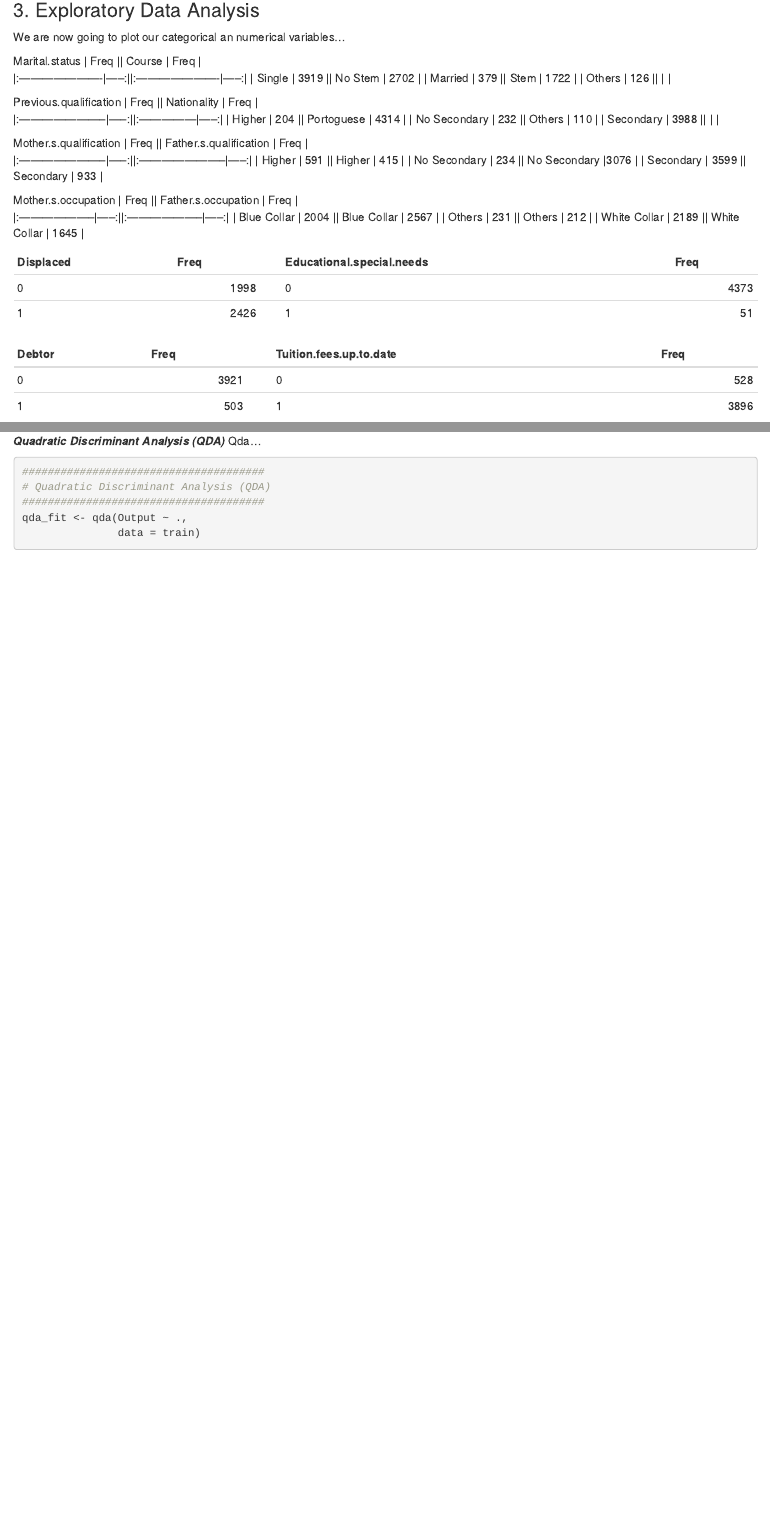
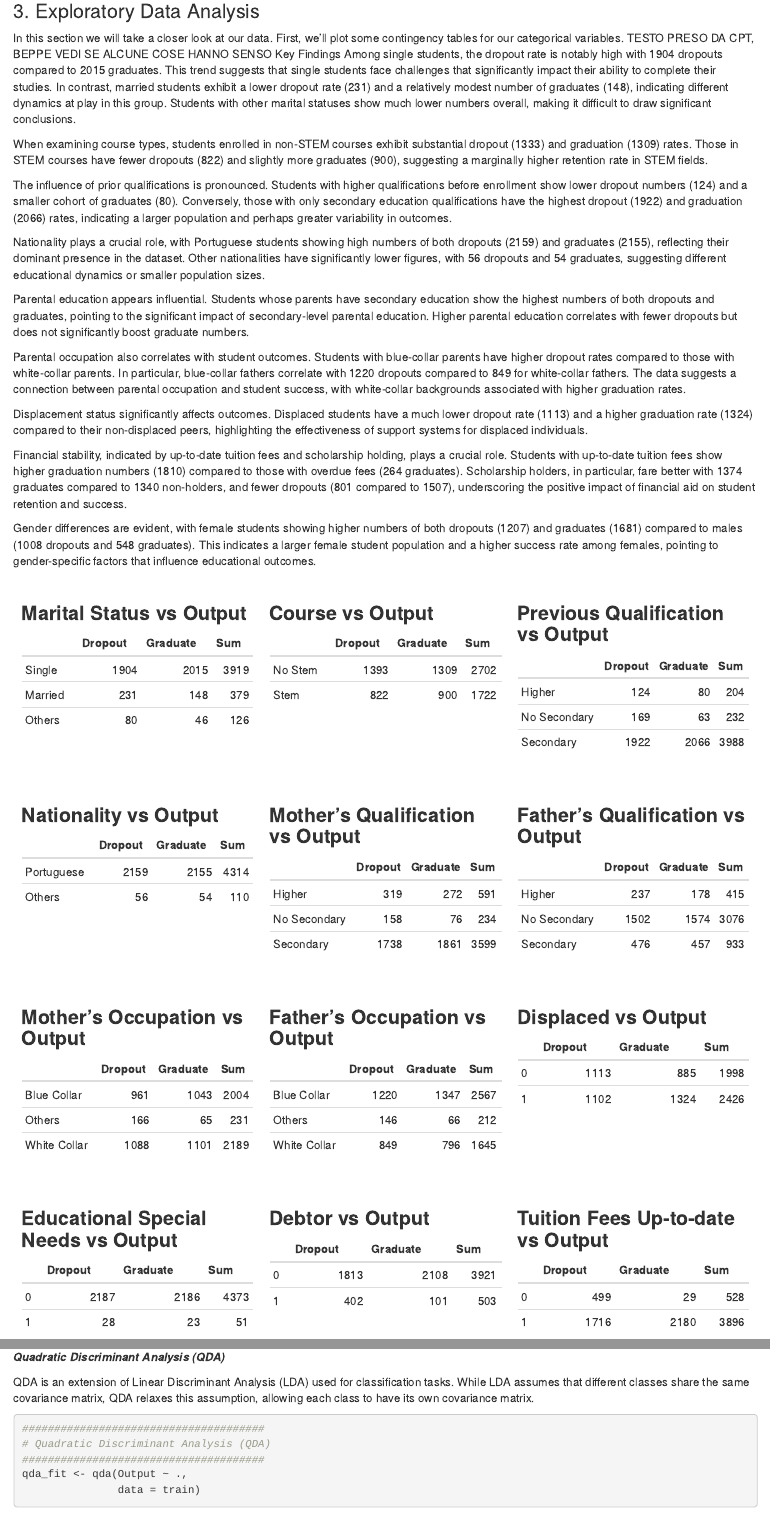
Before and after one commit to matteogorni2/Statistics_project, an R Markdown document (stat_text.rmd): the page in a window 1100 px wide, from 4590 px down before the commit and from 4180 px down after it, so that both start at the same text, and a second part further down, joined at a grey line. Rendered offline with R 4.5, knitr and Pandoc, with nearby package versions; some code elsewhere in the file could not run offline.

Commit message:
Add files via upload

````diff
--- a/stat_text.rmd
+++ b/stat_text.rmd
@@ -374,38 +376,19 @@ boxplot(train$Age.at.enrollment ~ train$Output)
 
 ### 3. Exploratory Data Analysis
 
-We are now going to plot our categorical an numerical variables...
+In this section we will take a closer look at our data. First, we'll plot some contingency tables for our categorical variables.
+TESTO PRESO DA CPT, BEPPE VEDI SE ALCUNE COSE HANNO SENSO
+Key Findings
+Among single students, the dropout rate is notably high with 1904 dropouts compared to 2015 graduates. This trend suggests that single students face challenges that significantly impact their ability to complete their studies. In contrast, married students exhibit a lower dropout rate (231) and a relatively modest number of graduates (148), indicating different dynamics at play in this group. Students with other marital statuses show much lower numbers overall, making it difficult to draw significant conclusions.
 
-| Marital.status        | Freq || Course                | Freq |
-|:----------------------|-----:||:----------------------|-----:|
-| Single                | 3919 || No Stem               | 2702 |
-| Married               |  379 || Stem                  | 1722 |
-| Others                |  126 ||                       |      |
+When examining course types, students enrolled in non-STEM courses exhibit substantial dropout (1333) and graduation (1309) rates. Those in STEM courses have fewer dropouts (822) and slightly more graduates (900), suggesting a marginally higher retention rate in STEM fields.
 
-| Previous.qualification | Freq || Nationality    | Freq |
-|:-----------------------|-----:||:---------------|-----:|
-| Higher                 |  204 || Portoguese     | 4314 |
-| No Secondary           |  232 || Others         |  110 |
-| Secondary              | 3988 ||                |      |
+The influence of prior qualifications is pronounced. Students with higher qualifications before enrollment show lower dropout numbers (124) and a smaller cohort of graduates (80). Conversely, those with only secondary education qualifications have the highest dropout (1922) and graduation (2066) rates, indicating a larger population and perhaps greater variability in outcomes.
 
-| Mother.s.qualification | Freq || Father.s.qualification | Freq |
-|:-----------------------|-----:||:-----------------------|-----:|
-| Higher                 |  591 || Higher                 |  415 |
-| No Secondary           |  234 || No Secondary           |3076 |
-| Secondary              | 3599 || Secondary              |  933 |
+Nationality plays a crucial role, with Portuguese students showing high numbers of both dropouts (2159) and graduates (2155), reflecting their dominant presence in the dataset. Other nationalities have significantly lower figures, with 56 dropouts and 54 graduates, suggesting different educational dynamics or smaller population sizes.
 
-| Mother.s.occupation | Freq || Father.s.occupation | Freq |
-|:--------------------|-----:||:--------------------|-----:|
-| Blue Collar         | 2004 || Blue Collar         | 2567 |
-| Others              |  231 || Others              |  212 |
-| White Collar        | 2189 || White Collar        | 1645 |
+Parental education appears influential. Students whose parents have secondary education show the highest numbers of both dropouts and graduates, pointing to the significant impact of secondary-level parental education. Higher parental education correlates with fewer dropouts but does not significantly boost graduate numbers.
 
-| Displaced | Freq |       | Educational.special.needs | Freq |
-|:----------|-----:|-------|:---------------------------|-----:|
-| 0         | 1998 |       | 0                           | 4373 |
-| 1         | 2426 |       | 1                           |   51 |
+Parental occupation also correlates with student outcomes. Students with blue-collar parents have higher dropout rates compared to those with white-collar parents. In particular, blue-collar fathers correlate with 1220 dropouts compared to 849 for white-collar fathers. The data suggests a connection between parental occupation and student success, with white-collar backgrounds associated with higher graduation rates.
 
-| Debtor | Freq |       | Tuition.fees.up.to.date | Freq |
-|:-------|-----:|-------|:-------------------------|-----:|
-| 0      | 3921 |       | 0                         |  528 |
-| 1      |  503 |       | 1                         | 3896 |
+Displacement status significantly affects outcomes. Displaced students have a much lower dropout rate (1113) and a higher graduation rate (1324) compared to their non-displaced peers, highlighting the effectiveness of support systems for displaced individuals.
@@ -417 +395,107 @@ We are now going to plot our categorical an numerical variables...
 
+Financial stability, indicated by up-to-date tuition fees and scholarship holding, plays a crucial role. Students with up-to-date tuition fees show higher graduation numbers (1810) compared to those with overdue fees (264 graduates). Scholarship holders, in particular, fare better with 1374 graduates compared to 1340 non-holders, and fewer dropouts (801 compared to 1507), underscoring the positive impact of financial aid on student retention and success.
+
+Gender differences are evident, with female students showing higher numbers of both dropouts (1207) and graduates (1681) compared to males (1008 dropouts and 548 graduates). This indicates a larger female student population and a higher success rate among females, pointing to gender-specific factors that influence educational outcomes.
+
+<div style="display: flex; flex-wrap: wrap;">
+
+<div style="flex: 1; min-width: 300px; padding: 10px;">
+### **Marital Status vs Output**
+|        | Dropout | Graduate | Sum |
+|--------|--------:|---------:|----:|
+| Single |    1904 |     2015 | 3919 |
+| Married|     231 |      148 |  379 |
+| Others |      80 |       46 |  126 |
+</div>
+
+<div style="flex: 1; min-width: 300px; padding: 10px;">
+### **Course vs Output**
+|        | Dropout | Graduate | Sum |
+|--------|--------:|---------:|----:|
+| No Stem|    1393 |     1309 | 2702 |
+| Stem   |     822 |      900 | 1722 |
+</div>
+
+<div style="flex: 1; min-width: 300px; padding: 10px;">
+### **Previous Qualification vs Output**
+|             | Dropout | Graduate | Sum |
+|-------------|--------:|---------:|----:|
+| Higher      |     124 |       80 |  204 |
+| No Secondary|     169 |       63 |  232 |
+| Secondary   |    1922 |     2066 | 3988 |
+</div>
+
+<div style="flex: 1; min-width: 300px; padding: 10px;">
+### **Nationality vs Output**
+|           | Dropout | Graduate | Sum |
+|-----------|--------:|---------:|----:|
+| Portuguese|    2159 |     2155 | 4314 |
+| Others    |      56 |       54 |  110 |
+</div>
+
+<div style="flex: 1; min-width: 300px; padding: 10px;">
+### **Mother's Qualification vs Output**
+|             | Dropout | Graduate | Sum |
+|-------------|--------:|---------:|----:|
+| Higher      |     319 |      272 |  591 |
+| No Secondary|     158 |       76 |  234 |
+| Secondary   |    1738 |     1861 | 3599 |
+</div>
+
+<div style="flex: 1; min-width: 300px; padding: 10px;">
+### **Father's Qualification vs Output**
+|             | Dropout | Graduate | Sum |
+|-------------|--------:|---------:|----:|
+| Higher      |     237 |      178 |  415 |
+| No Secondary|    1502 |     1574 | 3076 |
+| Secondary   |     476 |      457 |  933 |
+</div>
+
+<div style="flex: 1; min-width: 300px; padding: 10px;">
+### **Mother's Occupation vs Output**
+|             | Dropout | Graduate | Sum |
+|-------------|--------:|---------:|----:|
+| Blue Collar |     961 |     1043 | 2004 |
+| Others      |     166 |       65 |  231 |
+| White Collar|    1088 |     1101 | 2189 |
+</div>
+
+<div style="flex: 1; min-width: 300px; padding: 10px;">
+### **Father's Occupation vs Output**
+|             | Dropout | Graduate | Sum |
+|-------------|--------:|---------:|----:|
+| Blue Collar |    1220 |     1347 | 2567 |
+| Others      |     146 |       66 |  212 |
+| White Collar|     849 |      796 | 1645 |
+</div>
+
+<div style="flex: 1; min-width: 300px; padding: 10px;">
+### **Displaced vs Output**
+|   | Dropout | Graduate | Sum |
+|---|--------:|---------:|----:|
+| 0 |    1113 |      885 | 1998 |
+| 1 |    1102 |     1324 | 2426 |
+</div>
+
+<div style="flex: 1; min-width: 300px; padding: 10px;">
+### **Educational Special Needs vs Output**
+|   | Dropout | Graduate | Sum |
+|---|--------:|---------:|----:|
+| 0 |    2187 |     2186 | 4373 |
+| 1 |      28 |       23 |   51 |
+</div>
+
+<div style="flex: 1; min-width: 300px; padding: 10px;">
+### **Debtor vs Output**
+|   | Dropout | Graduate | Sum |
+|---|--------:|---------:|----:|
+| 0 |    1813 |     2108 | 3921 |
+| 1 |     402 |      101 |  503 |
+</div>
+
+<div style="flex: 1; min-width: 300px; padding: 10px;">
+### **Tuition Fees Up-to-date vs Output**
+|   | Dropout | Graduate | Sum |
+|---|--------:|---------:|----:|
+| 0 |     499 |       29 |  528 |
+| 1 |    1716 |     2180 | 3896 |
@@ -594,7 +690,10 @@ plot(roc_out_lda,
 ```
 
 ***Quadratic Discriminant Analysis (QDA)***
-Qda...
+
+QDA is an extension of Linear Discriminant Analysis (LDA) used for classification tasks. While LDA assumes that different classes share the same covariance matrix, QDA relaxes this assumption, allowing each class to have its own covariance matrix.
+
+
 ```{r}
 ######################################
 # Quadratic Discriminant Analysis (QDA)
````
Also changed, not shown: stat_text.rmd (54 more changed lines).
